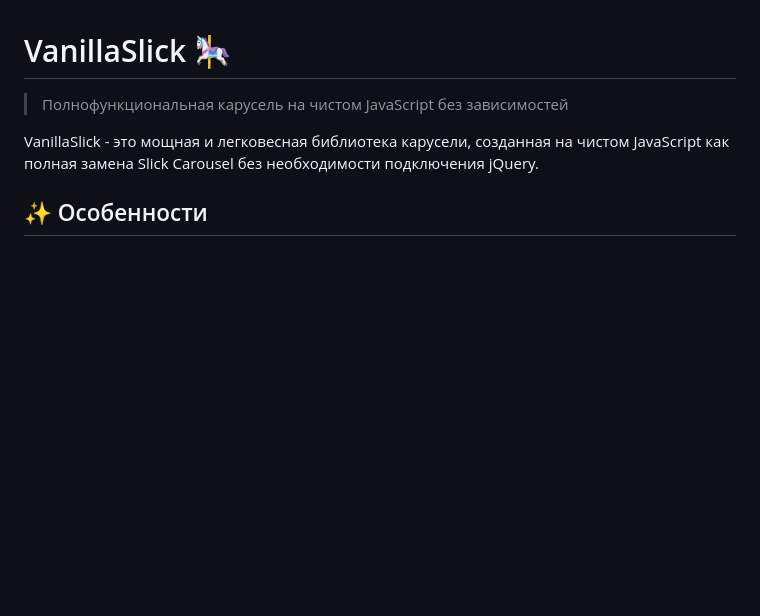
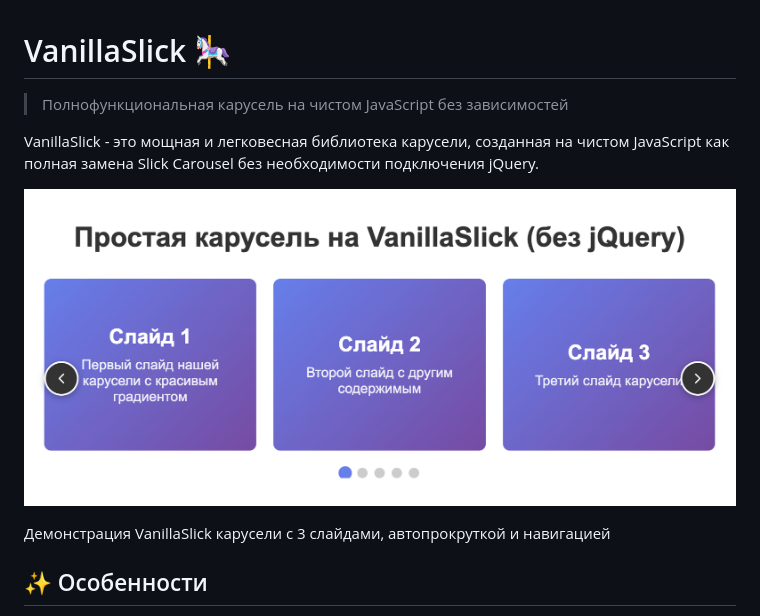
Before and after one commit to mibazarow/simple-slick-analog, a Markdown page: README.md, the part around the change. Drawn GitHub-style; pictures changed too: screen.png (added); blank space fills up the shorter version.

```diff
--- a/README.md
+++ b/README.md
@@ -3,6 +3,10 @@
 > Полнофункциональная карусель на чистом JavaScript без зависимостей
 
 VanillaSlick - это мощная и легковесная библиотека карусели, созданная на чистом JavaScript как полная замена Slick Carousel без необходимости подключения jQuery.
+
+![VanillaSlick Demo](screen.png)
+
+Демонстрация VanillaSlick карусели с 3 слайдами, автопрокруткой и навигацией
 
 ## ✨ Особенности
 
```
Also changed, not shown: 4 other files.
